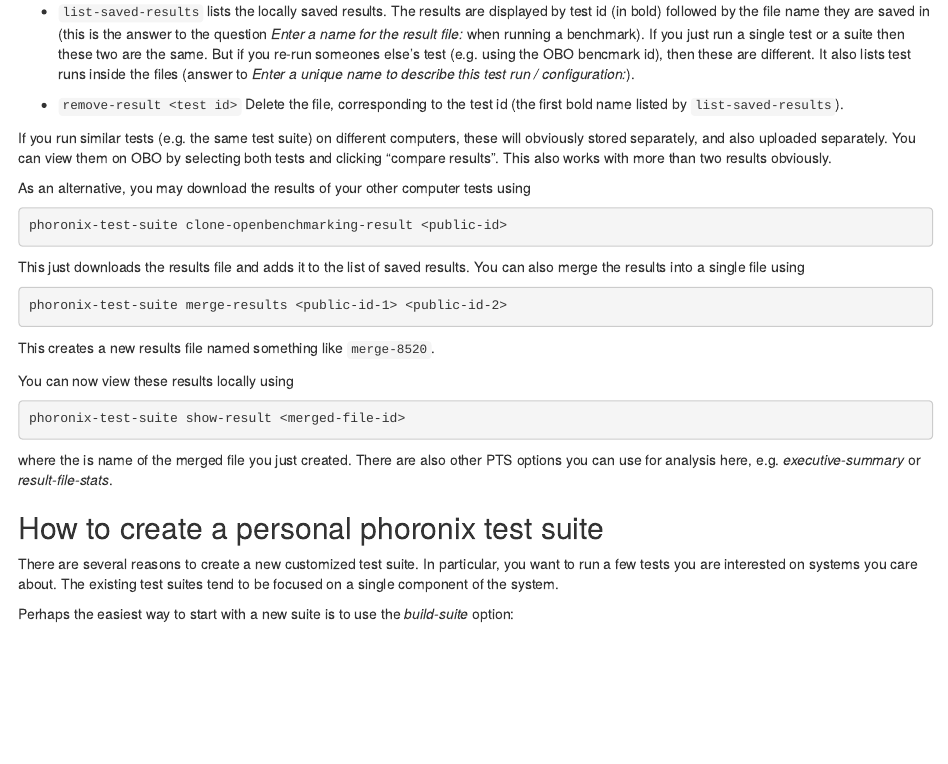
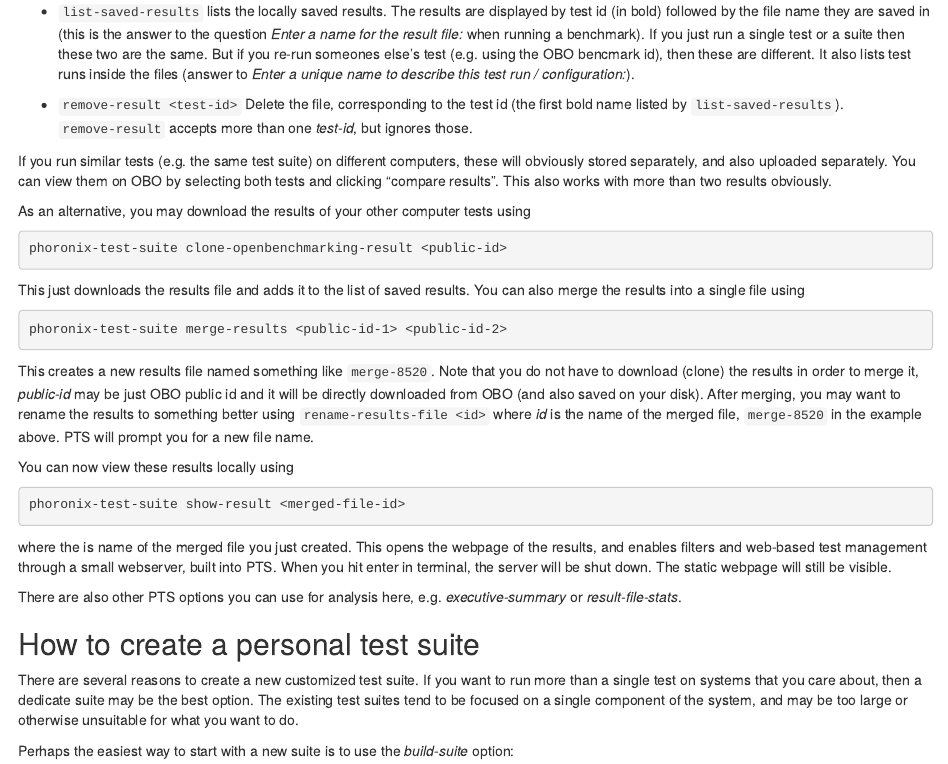
Before and after one commit to otoomet/R-lookup-tables, an R Markdown document (phoronix-test-suite.rmd): the page in a window 1100 px wide, from 870 px down. Rendered offline with R 4.5, knitr and Pandoc, with nearby package versions.

Commit message:
about merging, renaming, and viewing results

````diff
--- a/phoronix-test-suite.rmd
+++ b/phoronix-test-suite.rmd
@@ -76,8 +76,9 @@ The most important PTS commands to manage the results are
   to _Enter a unique name to describe this test run /
   configuration:_).
 
-* `remove-result <test id>`  Delete the file, corresponding to the
+* `remove-result <test-id>`  Delete the file, corresponding to the
   test id (the first bold name listed by `list-saved-results`).
+  `remove-result` accepts more than one _test-id_, but ignores those.
 
 If you run similar tests (e.g. the same test suite) on different
 computers, these will obviously stored separately, and also uploaded
@@ -96,22 +97,37 @@ results.  You can also merge the results into a single file using
 phoronix-test-suite merge-results <public-id-1> <public-id-2>
 ```
 This creates a new results file named something like `merge-8520`.
+Note that you do not have to download (clone) the results in order to
+merge it, _public-id_ may be just OBO public id and it will be
+directly downloaded from OBO (and also saved on your disk).
+After merging, you may want to rename
+the results to something better using `rename-results-file <id>` where
+_id_ is the name of the merged file, `merge-8520` in the example
+above.  PTS will prompt you for a new file name.
 
 You can now view these results locally using
 ```sh
 phoronix-test-suite show-result <merged-file-id>
 ```
 where the _<merged-file-id>_ is name of the merged file you just
-created.  There are also other PTS options you can use for analysis
+created.  This opens the webpage of the results, and enables filters
+and web-based test management through a small webserver, built into
+PTS.  When you hit enter in terminal, the server will be shut down.
+The static webpage will still be visible.
+
+There are also other PTS options you can use for analysis
 here, e.g. _executive-summary_ or _result-file-stats_.
 
 
-## How to create a personal phoronix test suite
+## How to create a personal test suite
 
-There are several reasons to create a new customized test suite.  In
-particular, you want to run a few tests you are interested on systems
-you care about.  The existing test suites tend to be focused on a
-single component of the system.
+There are several reasons to create a new customized test suite.  If
+you want to run more than a single test on
+systems that
+you care about, then a dedicate suite may be the best option.
+The existing test suites tend to be focused on a
+single component of the system, and may be too large or otherwise
+unsuitable for what you want to do.
 
 Perhaps the easiest way to start with a new suite is to use the
 _build-suite_ option:
````
